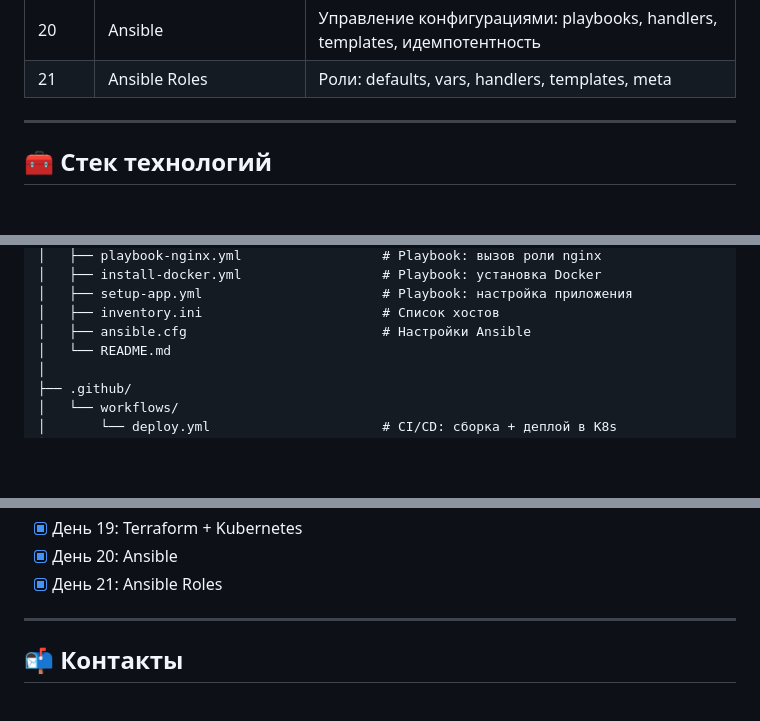
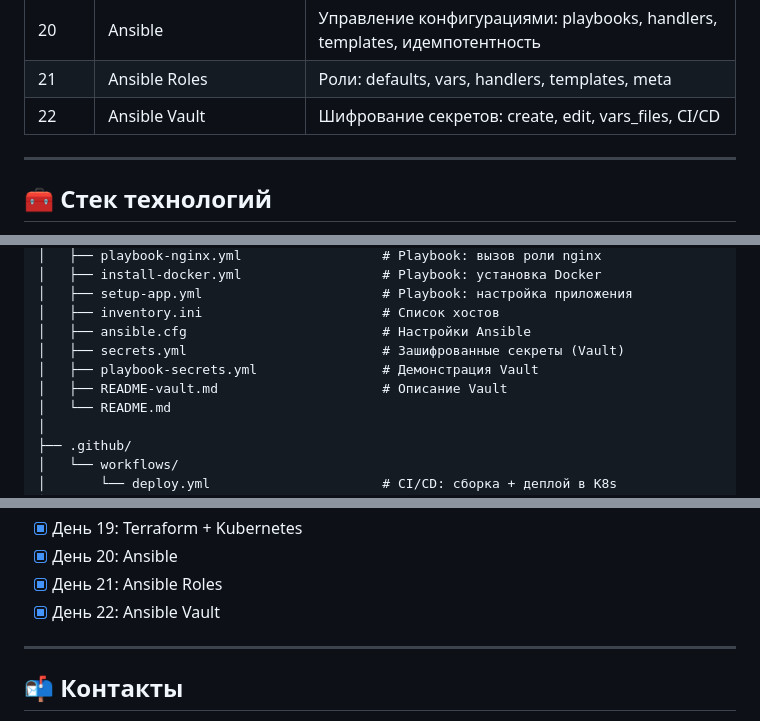
Before and after one commit to chernyistas/linux_start, a Markdown page: README.md, 3 parts joined by grey strips. Drawn GitHub-style; blank space fills up the shorter version.

Commit message:
README: обновлён после Дня 22 (Ansible Vault)

```diff
--- a/README.md
+++ b/README.md
@@ -26,6 +26,7 @@
 | 19 | Terraform + K8s | IaC для Kubernetes: Namespace, Deployment, Service |
 | 20 | Ansible | Управление конфигурациями: playbooks, handlers, templates, идемпотентность |
 | 21 | Ansible Roles | Роли: defaults, vars, handlers, templates, meta |
+| 22 | Ansible Vault | Шифрование секретов: create, edit, vars_files, CI/CD |
 
 ---
 
@@ -89,6 +90,9 @@ devops-practice/
 │   ├── setup-app.yml                       # Playbook: настройка приложения
 │   ├── inventory.ini                       # Список хостов
 │   ├── ansible.cfg                         # Настройки Ansible
+│   ├── secrets.yml                         # Зашифрованные секреты (Vault)
+│   ├── playbook-secrets.yml                # Демонстрация Vault
+│   ├── README-vault.md                     # Описание Vault
 │   └── README.md
 │
 ├── .github/
@@ -207,6 +211,7 @@ GitHub Actions автоматически собирает образ Flask и
 - [x] День 19: Terraform + Kubernetes
 - [x] День 20: Ansible
 - [x] День 21: Ansible Roles
+- [x] День 22: Ansible Vault
 ---
 
 ## 📬 Контакты
```
